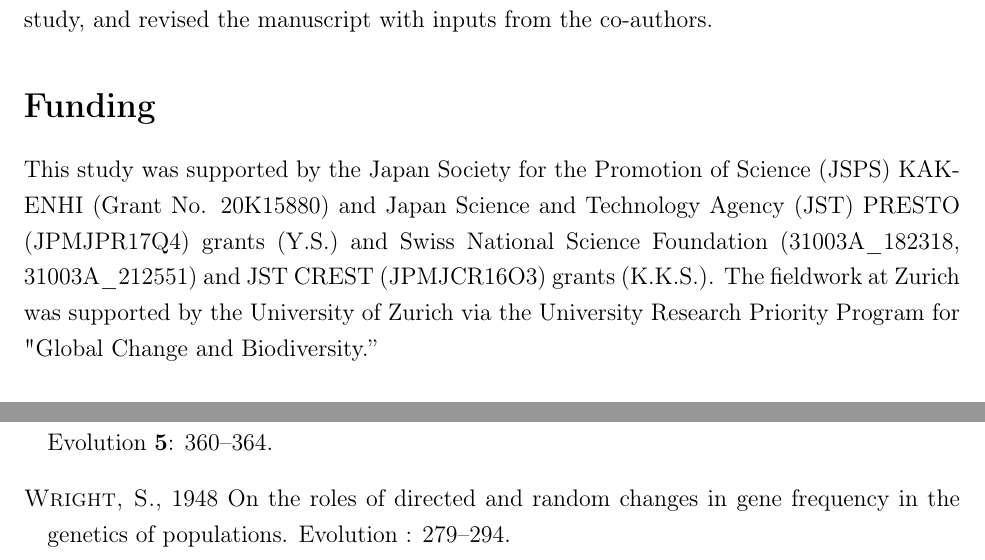
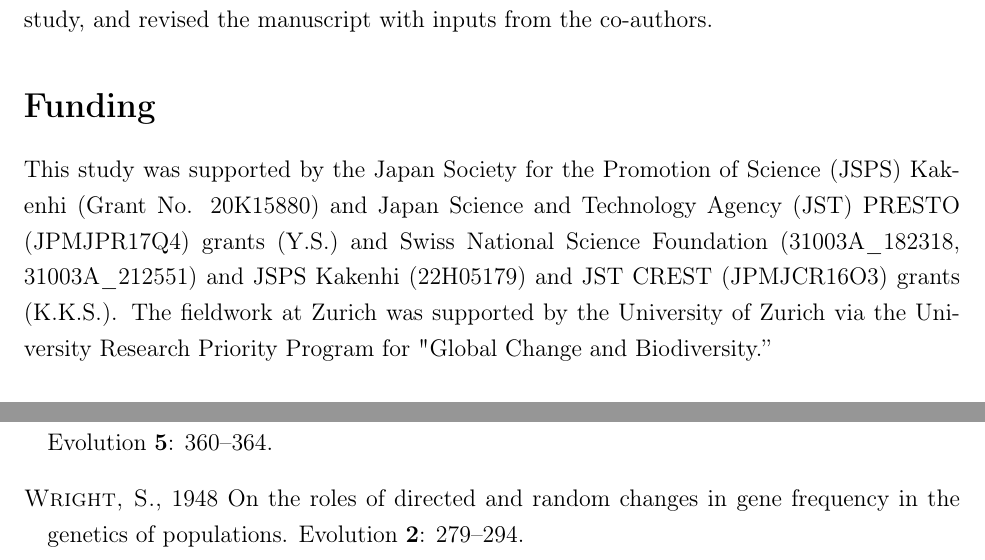
Before and after one commit to yassato/RegressionFDS, a LaTeX document (overleaf/main.tex, which reads overleaf/xampl.bib): two parts of pages 24 and 58 of 58, joined at a grey line, cut so that both start at the same text. Compiled offline with pdfLaTeX.

Commit message:
annotations corrected

```diff
--- a/overleaf/main.tex
+++ b/overleaf/main.tex
@@ -303,7 +303,7 @@ The source codes and original data generated by this study are available in the
 Y.S. developed the model, analyzed the data, and wrote a draft. Y.T. provided the damselfly data, discussed the results, and contributed to the conceptualization regarding FDS. C.X. and Y.S. conducted the field experiment using \textit{A. thaliana}. Y.S. and K.K.S. designed the study, and revised the manuscript with inputs from the co-authors.
 
 \section*{Funding}
-This study was supported by the Japan Society for the Promotion of Science (JSPS) KAKENHI (Grant No. 20K15880) and Japan Science and Technology Agency (JST) PRESTO (JPMJPR17Q4) grants (Y.S.) and Swiss National Science Foundation (31003A\_182318, 31003A\_212551) and JST CREST (JPMJCR16O3) grants (K.K.S.). The fieldwork at Zurich was supported by the University of Zurich via the University Research Priority Program for "Global Change and Biodiversity.”
+This study was supported by the Japan Society for the Promotion of Science (JSPS) Kakenhi (Grant No. 20K15880) and Japan Science and Technology Agency (JST) PRESTO (JPMJPR17Q4) grants (Y.S.) and Swiss National Science Foundation (31003A\_182318, 31003A\_212551) and JSPS Kakenhi (22H05179) and JST CREST (JPMJCR16O3) grants (K.K.S.). The fieldwork at Zurich was supported by the University of Zurich via the University Research Priority Program for "Global Change and Biodiversity.”
 
 \section*{Conflict of Interest}
 The authors declare no conflict of interest.
--- a/overleaf/xampl.bib
+++ b/overleaf/xampl.bib
@@ -92,6 +92,8 @@
   title={On the roles of directed and random changes in gene frequency in the genetics of populations},
   author={Wright, Sewall},
   journal={Evolution},
+  volume={2},
+  number={4},
   pages={279--294},
   year={1948},
   publisher={JSTOR}
```
Also changed, not shown: overleaf/figures/ManhattanLM.png, overleaf/xampl.bib (2 more changed lines), 6 other files.
